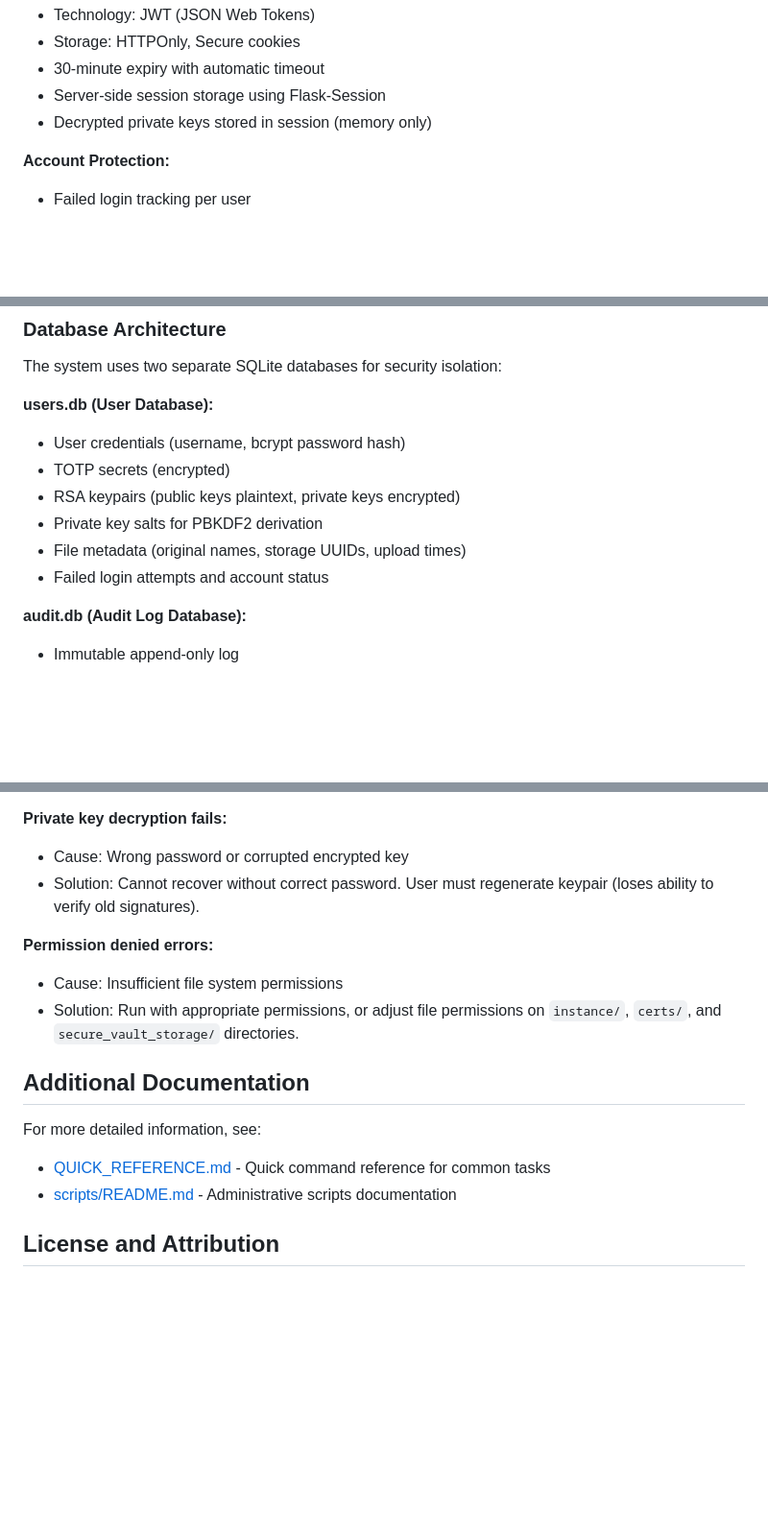
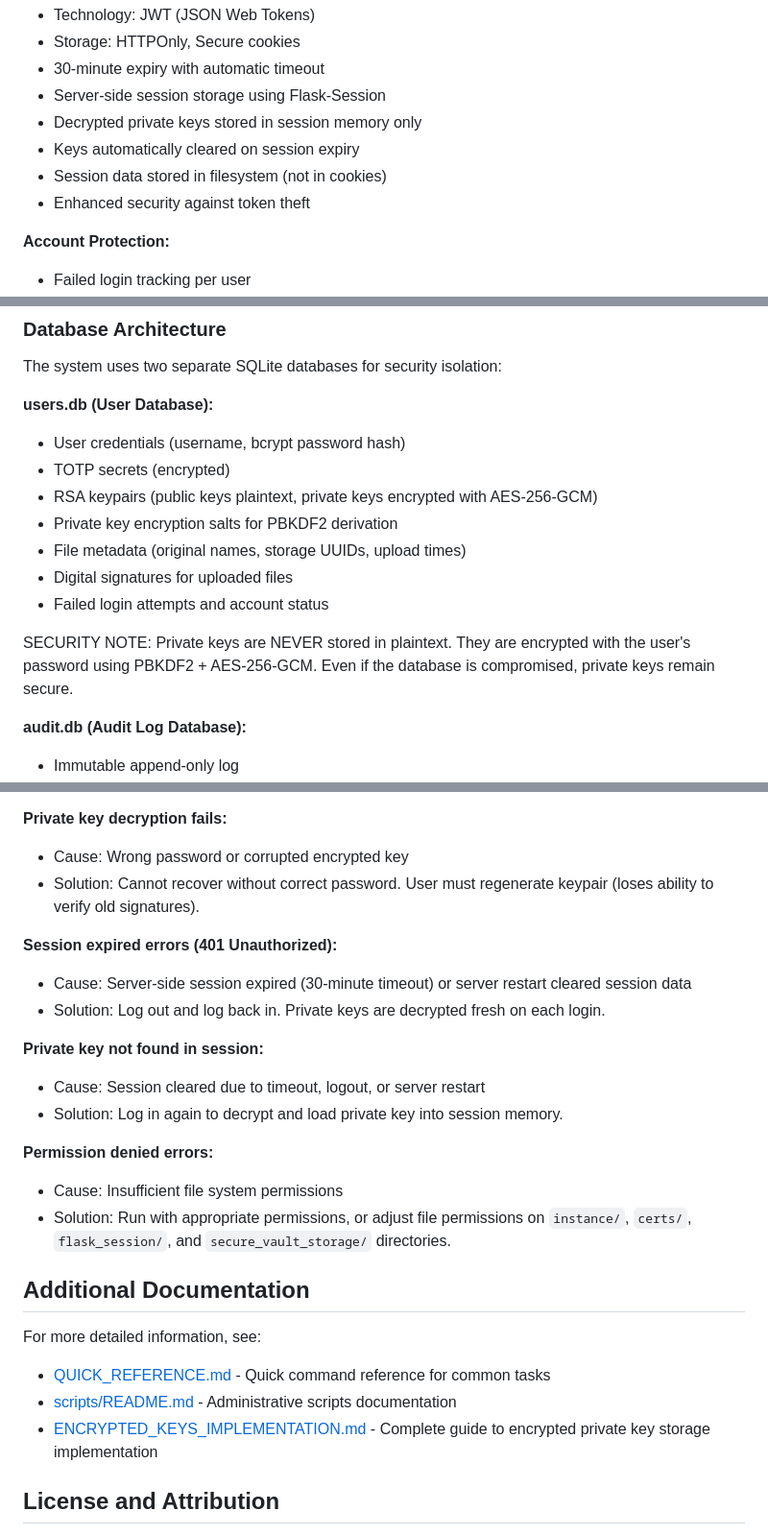
Before and after one commit to Newtoco/ACG_CA2, a Markdown page: readme.md, 3 parts joined by grey strips. Shown at 96% size. Drawn GitHub-style; blank space fills up the shorter version.

```diff
--- a/readme.md
+++ b/readme.md
@@ -321,7 +328,10 @@ Windows:
 - Storage: HTTPOnly, Secure cookies
 - 30-minute expiry with automatic timeout
 - Server-side session storage using Flask-Session
-- Decrypted private keys stored in session (memory only)
+- Decrypted private keys stored in session memory only
+- Keys automatically cleared on session expiry
+- Session data stored in filesystem (not in cookies)
+- Enhanced security against token theft
 
 **Account Protection:**
 - Failed login tracking per user
@@ -336,10 +346,13 @@ The system uses two separate SQLite databases for security isolation:
 **users.db (User Database):**
 - User credentials (username, bcrypt password hash)
 - TOTP secrets (encrypted)
-- RSA keypairs (public keys plaintext, private keys encrypted)
-- Private key salts for PBKDF2 derivation
+- RSA keypairs (public keys plaintext, private keys encrypted with AES-256-GCM)
+- Private key encryption salts for PBKDF2 derivation
 - File metadata (original names, storage UUIDs, upload times)
+- Digital signatures for uploaded files
 - Failed login attempts and account status
+
+SECURITY NOTE: Private keys are NEVER stored in plaintext. They are encrypted with the user's password using PBKDF2 + AES-256-GCM. Even if the database is compromised, private keys remain secure.
 
 **audit.db (Audit Log Database):**
 - Immutable append-only log
@@ -528,15 +582,24 @@ This application is configured for development and learning. For production depl
 - Cause: Wrong password or corrupted encrypted key
 - Solution: Cannot recover without correct password. User must regenerate keypair (loses ability to verify old signatures).
 
+**Session expired errors (401 Unauthorized):**
+- Cause: Server-side session expired (30-minute timeout) or server restart cleared session data
+- Solution: Log out and log back in. Private keys are decrypted fresh on each login.
+
+**Private key not found in session:**
+- Cause: Session cleared due to timeout, logout, or server restart
+- Solution: Log in again to decrypt and load private key into session memory.
+
 **Permission denied errors:**
 - Cause: Insufficient file system permissions
-- Solution: Run with appropriate permissions, or adjust file permissions on `instance/`, `certs/`, and `secure_vault_storage/` directories.
+- Solution: Run with appropriate permissions, or adjust file permissions on `instance/`, `certs/`, `flask_session/`, and `secure_vault_storage/` directories.
 
 ## Additional Documentation
 
 For more detailed information, see:
 - [QUICK_REFERENCE.md](QUICK_REFERENCE.md) - Quick command reference for common tasks
 - [scripts/README.md](scripts/README.md) - Administrative scripts documentation
+- [ENCRYPTED_KEYS_IMPLEMENTATION.md](ENCRYPTED_KEYS_IMPLEMENTATION.md) - Complete guide to encrypted private key storage implementation
 
 ## License and Attribution
 
```
Also changed, not shown: other parts of readme.md (+53 -5 lines).
